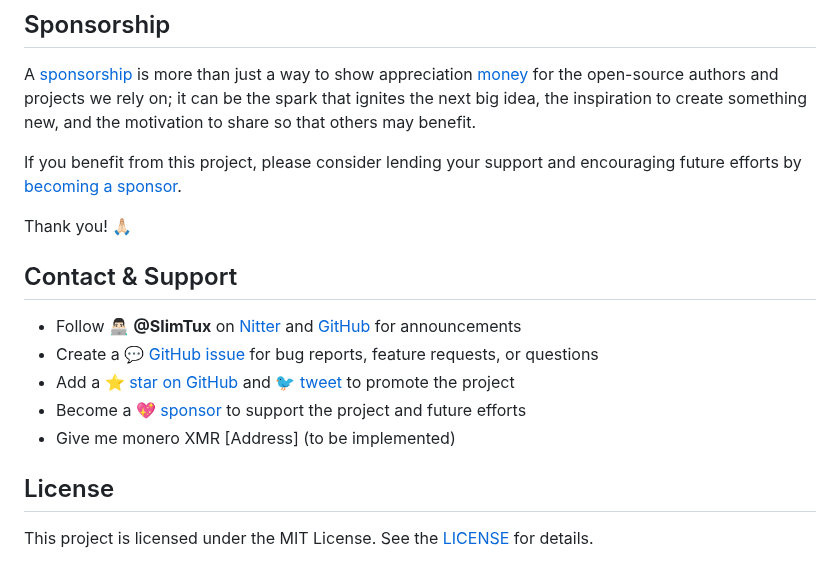
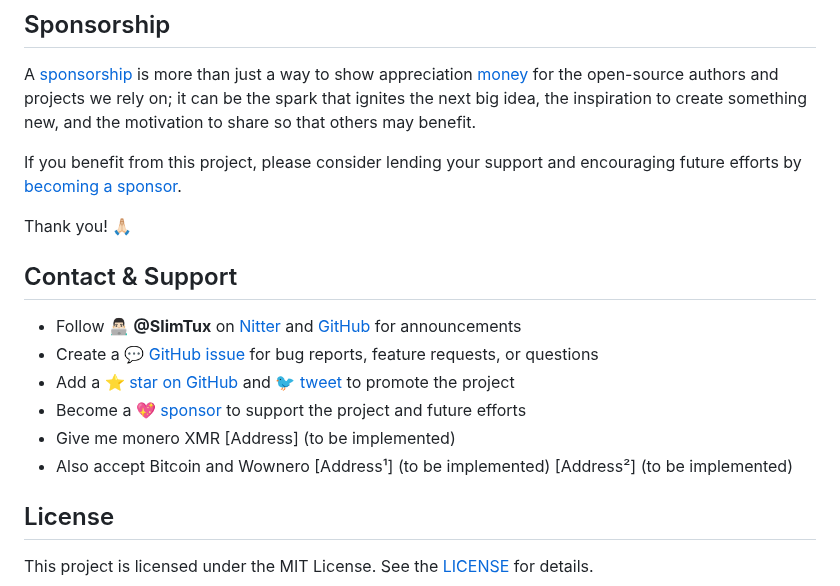
Before and after one commit to SlimTux/School, a Markdown page: README.md, the part around one of its changes. Rendered like a GitHub page.

```diff
--- a/README.md
+++ b/README.md
@@ -52,6 +52,7 @@ Thank you! 🙏🏻
 - Add a ⭐️ [star on GitHub](https://github.com/SlimTux/School) and 🐦 [tweet](https://twitter.com/intent/tweet?url=https%3A%2F%2Fgithub.com%2Fjhildenbiddle%2Fdocsify-themeable&hashtags=css,developers,frontend,javascript) to promote the project
 - Become a 💖 [sponsor](https://github.com/sponsors/SlimTux) to support the project and future efforts
 - Give me monero XMR [Address] (to be implemented)
+- Also accept Bitcoin and Wownero [Address¹] (to be implemented) [Address²] (to be implemented)
 
 ## License
 
```
Also changed, not shown: other parts of README.md (+1 -1 lines).
